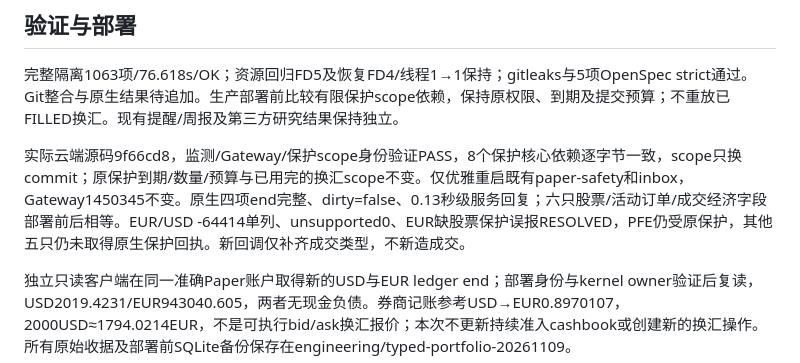
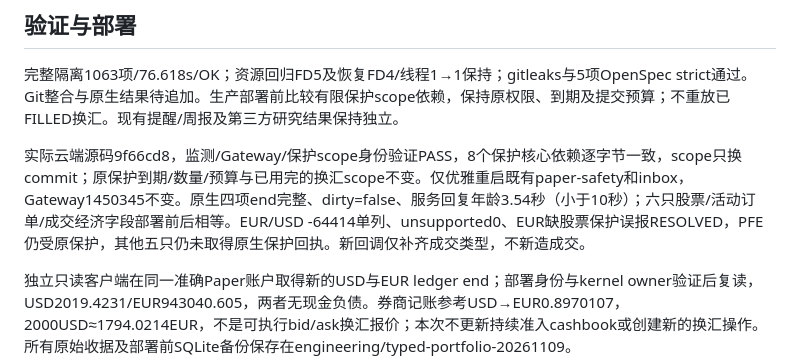
Before and after one commit to liuhaitian888-wq/openclaw-ibkr-paper-trading, a Markdown page: docs/production-audit/TYPED_PORTFOLIO_20261109.md, the part around the change. Rendered like a GitHub page.

Commit message:
docs: use recorded broker reply age in typed portfolio acceptance

```diff
--- a/docs/production-audit/TYPED_PORTFOLIO_20261109.md
+++ b/docs/production-audit/TYPED_PORTFOLIO_20261109.md
@@ -23,7 +23,7 @@ Paper DUQ503649的已确认现金换汇保留了券商CASH EUR/USD位置-64414
 
 完整隔离1063项/76.618s/OK；资源回归FD5及恢复FD4/线程1→1保持；gitleaks与5项OpenSpec strict通过。Git整合与原生结果待追加。生产部署前比较有限保护scope依赖，保持原权限、到期及提交预算；不重放已FILLED换汇。现有提醒/周报及第三方研究结果保持独立。
 
-实际云端源码9f66cd8，监测/Gateway/保护scope身份验证PASS，8个保护核心依赖逐字节一致，scope只换commit；原保护到期/数量/预算与已用完的换汇scope不变。仅优雅重启既有paper-safety和inbox，Gateway1450345不变。原生四项end完整、dirty=false、0.13秒级服务回复；六只股票/活动订单/成交经济字段部署前后相等。EUR/USD -64414单列、unsupported0、EUR缺股票保护误报RESOLVED，PFE仍受原保护，其他五只仍未取得原生保护回执。新回调仅补齐成交类型，不新造成交。
+实际云端源码9f66cd8，监测/Gateway/保护scope身份验证PASS，8个保护核心依赖逐字节一致，scope只换commit；原保护到期/数量/预算与已用完的换汇scope不变。仅优雅重启既有paper-safety和inbox，Gateway1450345不变。原生四项end完整、dirty=false、服务回复年龄3.54秒（小于10秒）；六只股票/活动订单/成交经济字段部署前后相等。EUR/USD -64414单列、unsupported0、EUR缺股票保护误报RESOLVED，PFE仍受原保护，其他五只仍未取得原生保护回执。新回调仅补齐成交类型，不新造成交。
 
 独立只读客户端在同一准确Paper账户取得新的USD与EUR ledger end；部署身份与kernel owner验证后复读，USD2019.4231/EUR943040.605，两者无现金负债。券商记账参考USD→EUR0.8970107，2000USD≈1794.0214EUR，不是可执行bid/ask换汇报价；本次不更新持续准入cashbook或创建新的换汇操作。所有原始收据及部署前SQLite备份保存在engineering/typed-portfolio-20261109。
 
```
